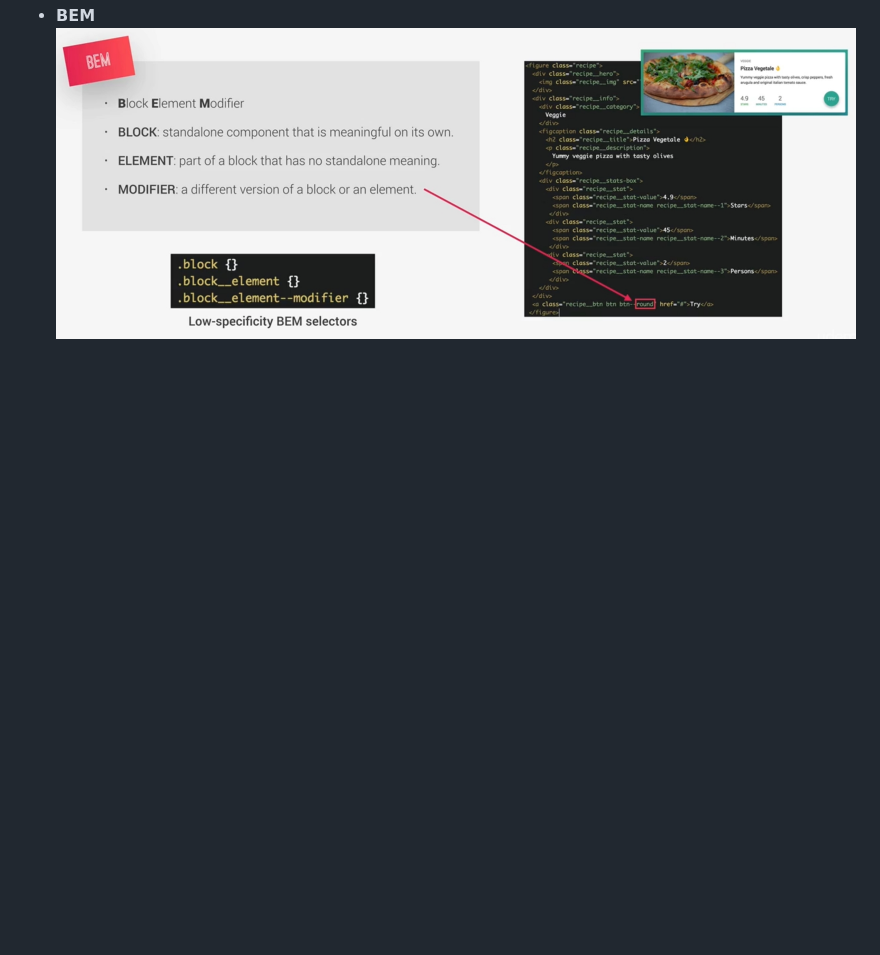
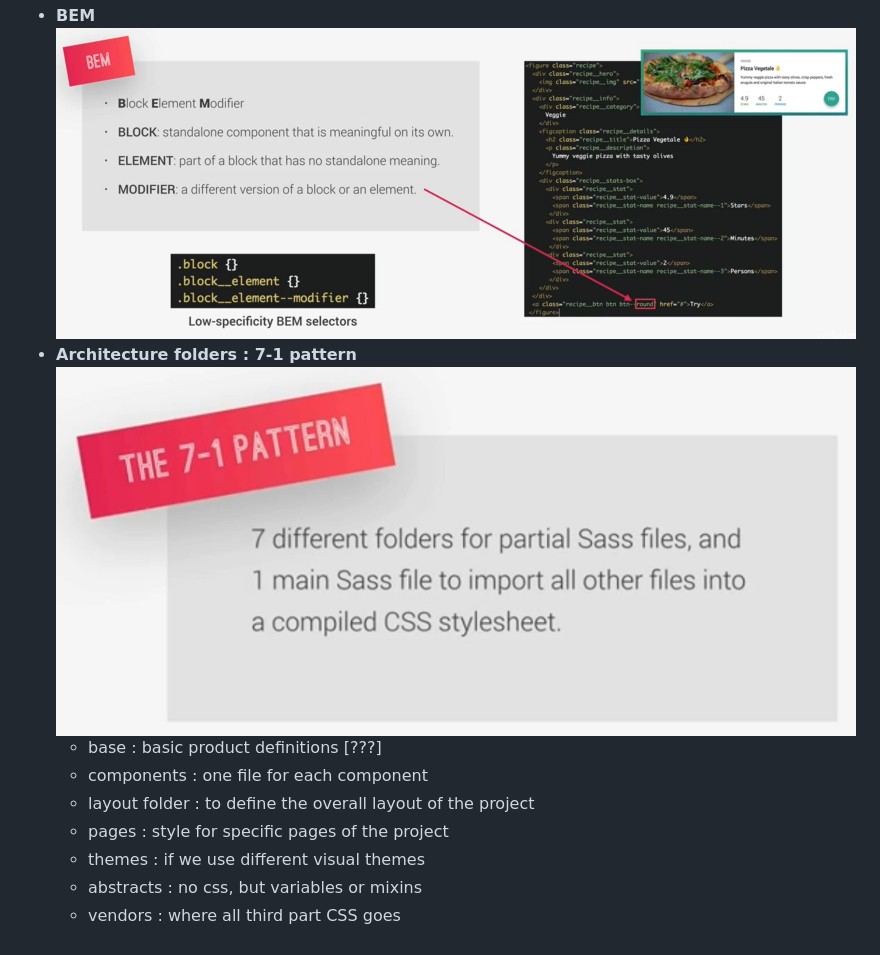
Before and after one commit to Nath-A/advanced-CSS, a Markdown page: README.md, the part around the change. Drawn GitHub-style; pictures changed too: readme/7-1-pattern.JPG (added); blank space fills up the shorter version.

Commit message:
new notes about 7-1 pattern architecture folders

```diff
--- a/README.md
+++ b/README.md
@@ -60,3 +60,12 @@ ___
   ![Component-driven design](/readme/Component-driven-design.JPG)
 - **BEM**
   ![Block Element Modifier](/readme/BEM.JPG)
+- **Architecture folders : 7-1 pattern**
+  ![7-1 pattern](/readme/7-1-pattern.JPG)
+  - base : basic product definitions [???]
+  - components : one file for each component
+  - layout folder : to define the overall layout of the project
+  - pages : style for specific pages of the project
+  - themes : if we use different visual themes
+  - abstracts : no css, but variables or mixins
+  - vendors : where all third part CSS goes
```
